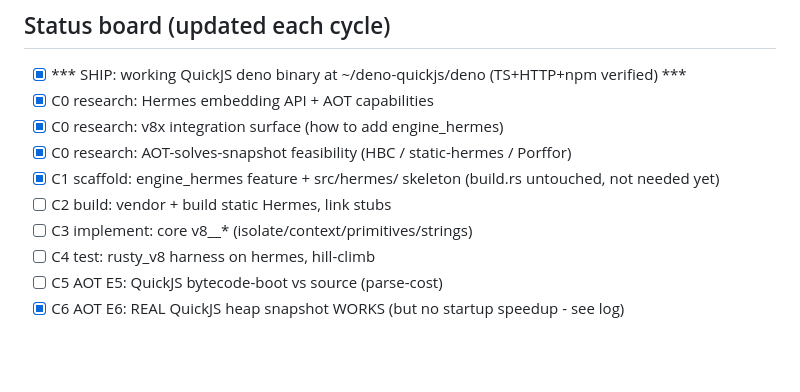
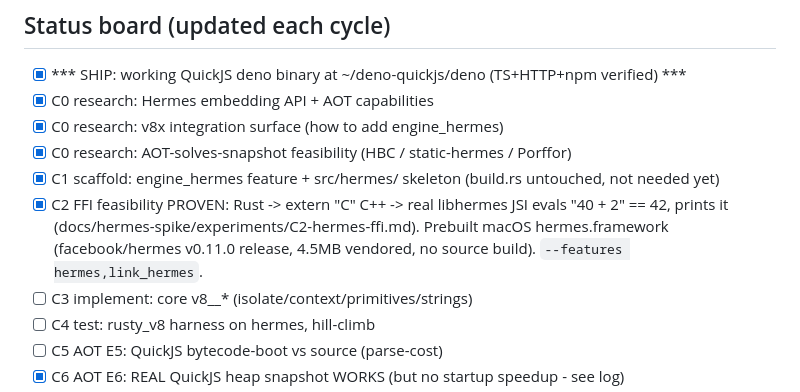
Before and after one commit to littledivy/v8x, a Markdown page: docs/hermes-spike/NOTES.md, the part around the change. Drawn GitHub-style; blank space fills up the shorter version.

Commit message:
docs(hermes-spike): C2 FFI feasibility report + NOTES status = PROVEN
Claude-Session: https://claude.ai/code/session_01MHbrQUr39ifnVPoHTKghsh

```diff
--- a/docs/hermes-spike/NOTES.md
+++ b/docs/hermes-spike/NOTES.md
@@ -16,7 +16,10 @@ Branch: `hermes-backend-spike`. Loop state in `.omc/hermes-loop/`.
 - [x] C0 research: v8x integration surface (how to add engine_hermes)
 - [x] C0 research: AOT-solves-snapshot feasibility (HBC / static-hermes / Porffor)
 - [x] C1 scaffold: engine_hermes feature + src/hermes/ skeleton (build.rs untouched, not needed yet)
-- [ ] C2 build: vendor + build static Hermes, link stubs
+- [x] C2 FFI feasibility PROVEN: Rust -> extern "C" C++ -> real libhermes JSI
+      evals "40 + 2" == 42, prints it (docs/hermes-spike/experiments/C2-hermes-ffi.md).
+      Prebuilt macOS hermes.framework (facebook/hermes v0.11.0 release, 4.5MB
+      vendored, no source build). `--features hermes,link_hermes`.
 - [ ] C3 implement: core v8__* (isolate/context/primitives/strings)
 - [ ] C4 test: rusty_v8 harness on hermes, hill-climb
 - [ ] C5 AOT E5: QuickJS bytecode-boot vs source (parse-cost)
```
Also changed, not shown: 1 other file.
